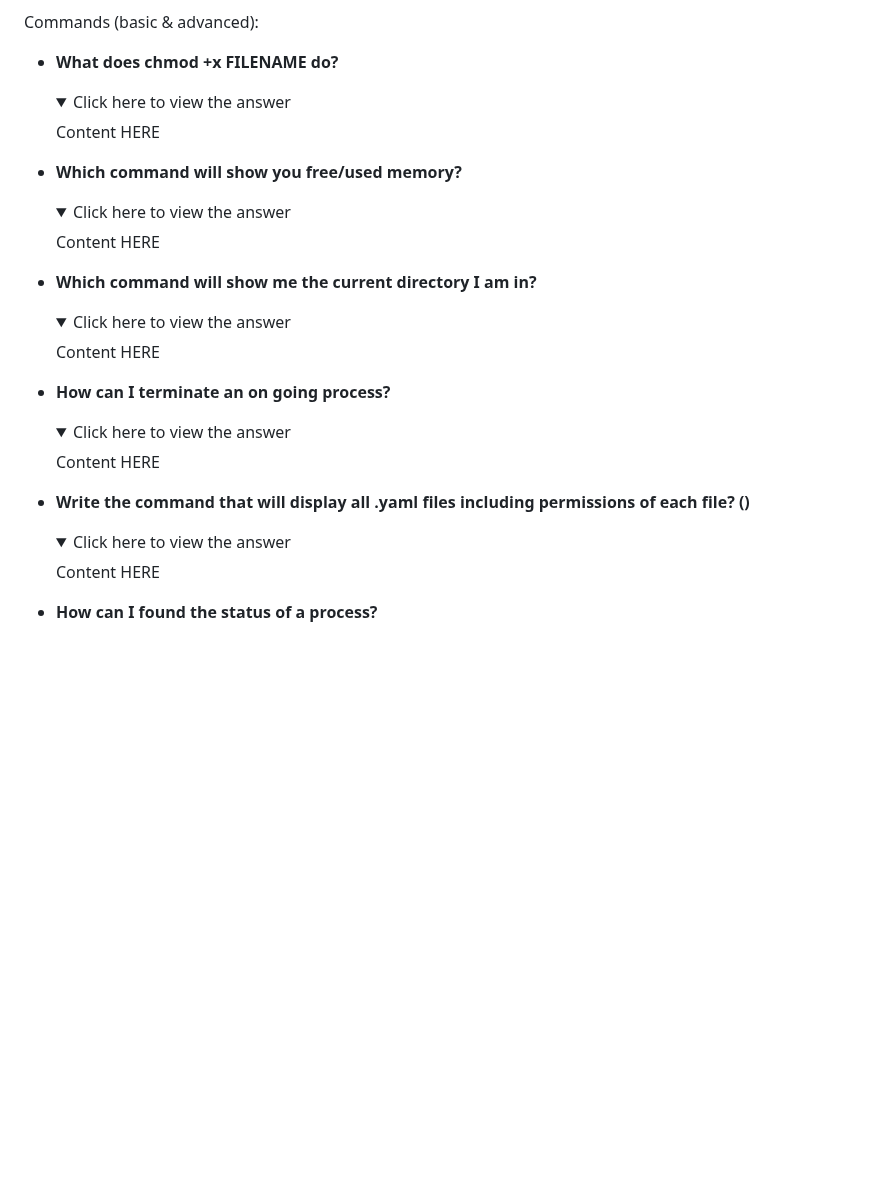
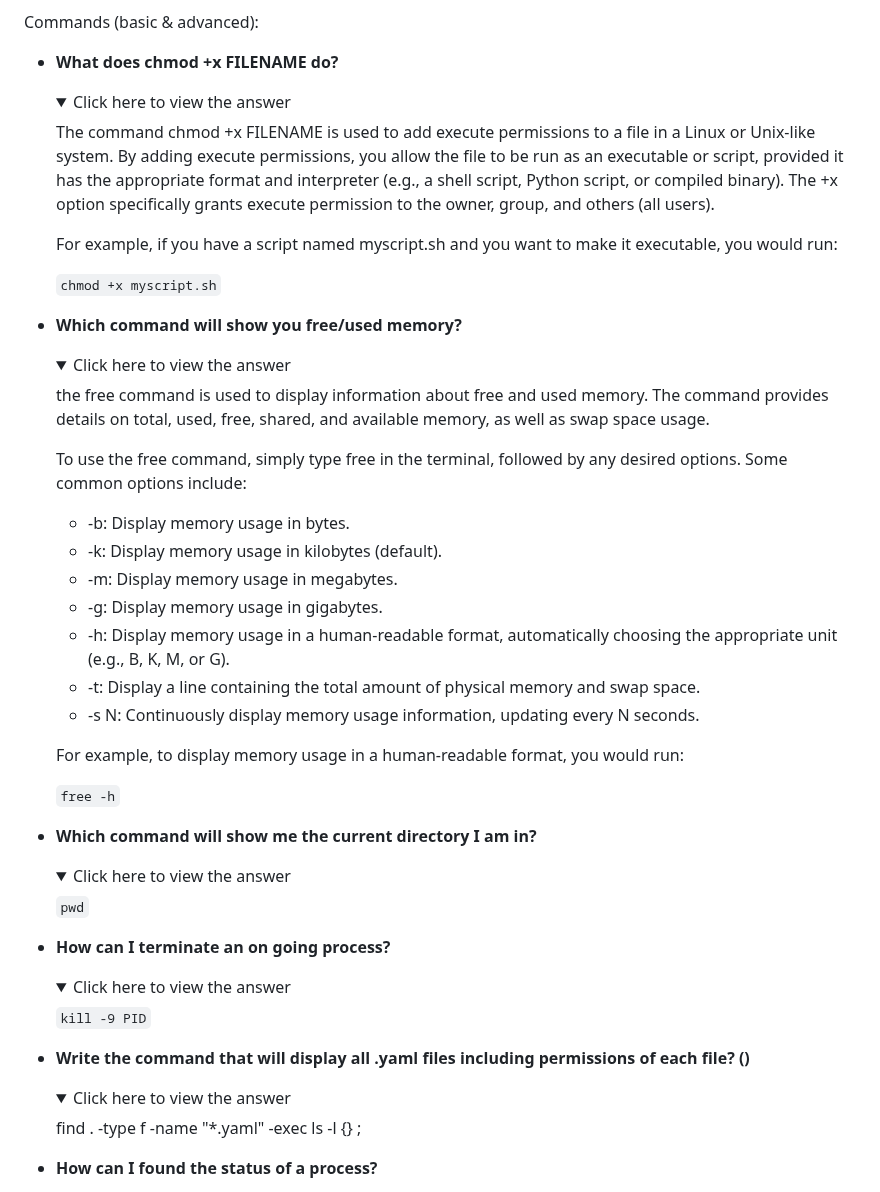
Before and after one commit to moabukar/tech-vault, a Markdown page: README.md, the part around the change. GitHub-like rendering; folded sections open; blank space fills up the shorter version.

Commit message:
add linux questions

```diff
--- a/README.md
+++ b/README.md
@@ -324,39 +324,56 @@ Any questions taken from external references are referenced [below](#references)
 Commands (basic & advanced):
 
 - **What does chmod +x FILENAME do?**
-
   <details>
     <summary>Click here to view the answer</summary>
 
-    Content HERE
+    The command chmod +x FILENAME is used to add execute permissions to a file in a Linux or Unix-like system. By adding execute permissions, you allow the file to be run as an executable or script, provided it has the appropriate format and interpreter (e.g., a shell script, Python script, or compiled binary). The +x option specifically grants execute permission to the owner, group, and others (all users).
+
+    For example, if you have a script named myscript.sh and you want to make it executable, you would run:
+
+    `chmod +x myscript.sh`
 
   </details>
 - **Which command will show you free/used memory?**
   <details>
     <summary>Click here to view the answer</summary>
 
-    Content HERE
+    the free command is used to display information about free and used memory. The command provides details on total, used, free, shared, and available memory, as well as swap space usage.
+
+    To use the free command, simply type free in the terminal, followed by any desired options. Some common options include:
+
+    - -b: Display memory usage in bytes.
+    - -k: Display memory usage in kilobytes (default).
+    - -m: Display memory usage in megabytes.
+    - -g: Display memory usage in gigabytes.
+    - -h: Display memory usage in a human-readable format, automatically choosing the appropriate unit (e.g., B, K, M, or G).
+    - -t: Display a line containing the total amount of physical memory and swap space.
+    - -s N: Continuously display memory usage information, updating every N seconds.
+
+    For example, to display memory usage in a human-readable format, you would run:
+
+    `free -h`
 
   </details>
 - **Which command will show me the current directory I am in?**
   <details>
     <summary>Click here to view the answer</summary>
 
-    Content HERE
+    `pwd`
 
   </details>
 - **How can I terminate an on going process?**
   <details>
     <summary>Click here to view the answer</summary>
 
-    Content HERE
+    `kill -9 PID`
 
   </details>
 - **Write the command that will display all .yaml files including permissions of each file? ()**
   <details>
     <summary>Click here to view the answer</summary>
 
-    Content HERE
+    find . -type f -name "*.yaml" -exec ls -l {} \;
 
   </details>
 - **How can I found the status of a process?**
```
